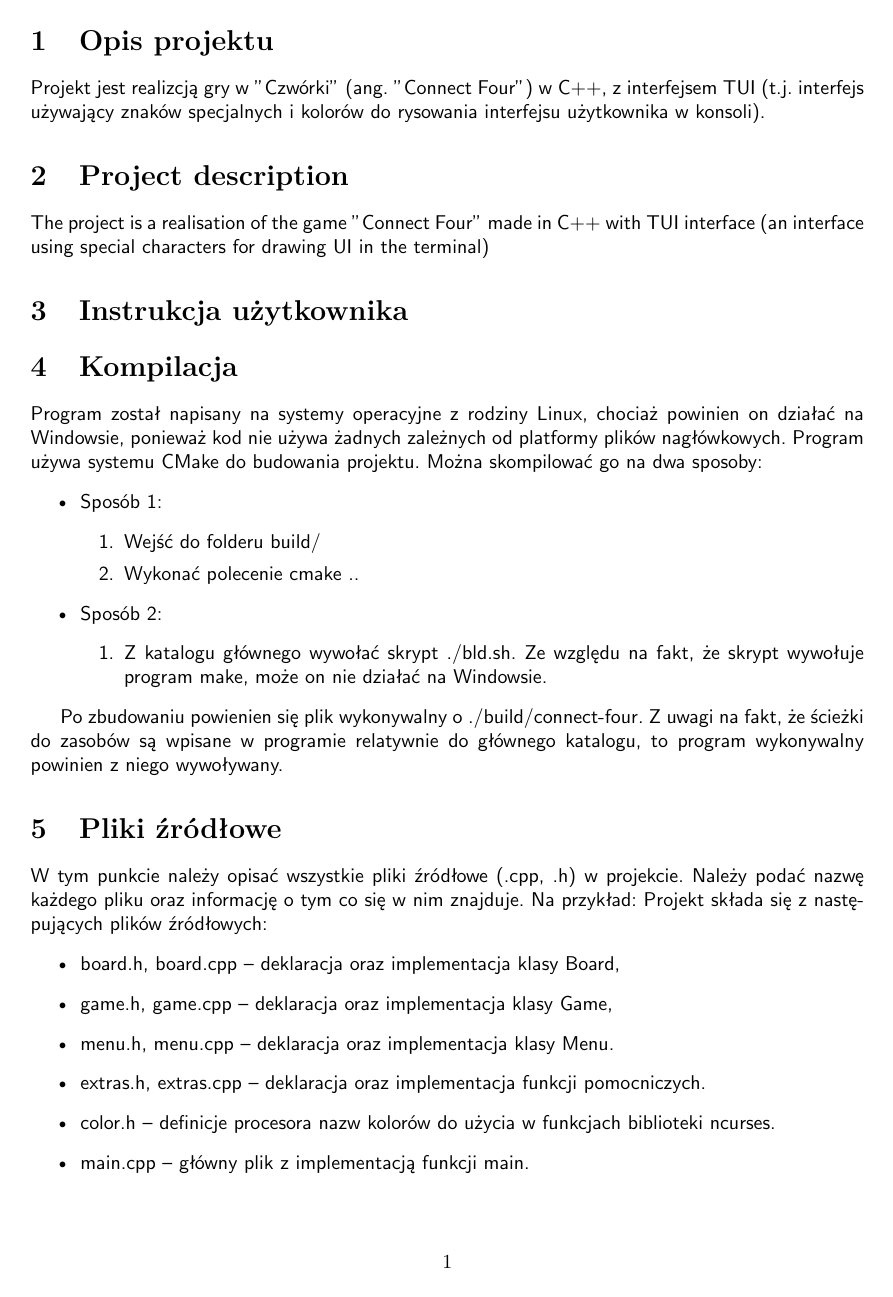
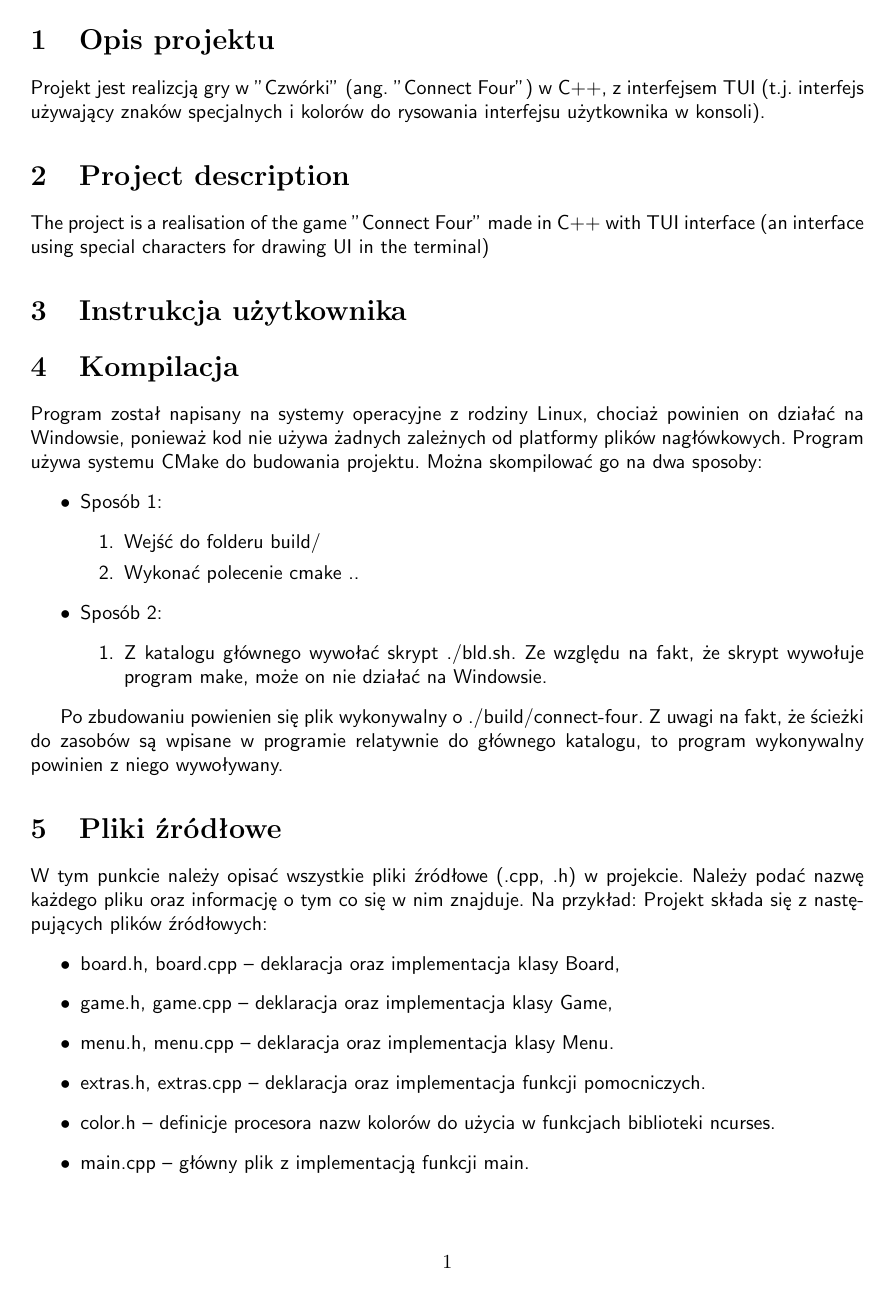
Before and after one commit to kflpk/connect-four, a LaTeX document (documentation/doc.tex): page 2 of 3. Compiled offline with pdfLaTeX.

Commit message:
removed lmodern font for compatibility

```diff
--- a/documentation/doc.tex
+++ b/documentation/doc.tex
@@ -2,7 +2,7 @@
 \usepackage[utf8]{inputenc}
 \usepackage[OT4]{fontenc}
 \usepackage{polski}
-\usepackage{lmodern}
+% \usepackage{lmodern}
 \usepackage[colorlinks=true, allcolors=blue]{hyperref}
 \usepackage[a4paper]{geometry}
 \usepackage{graphicx}
```
